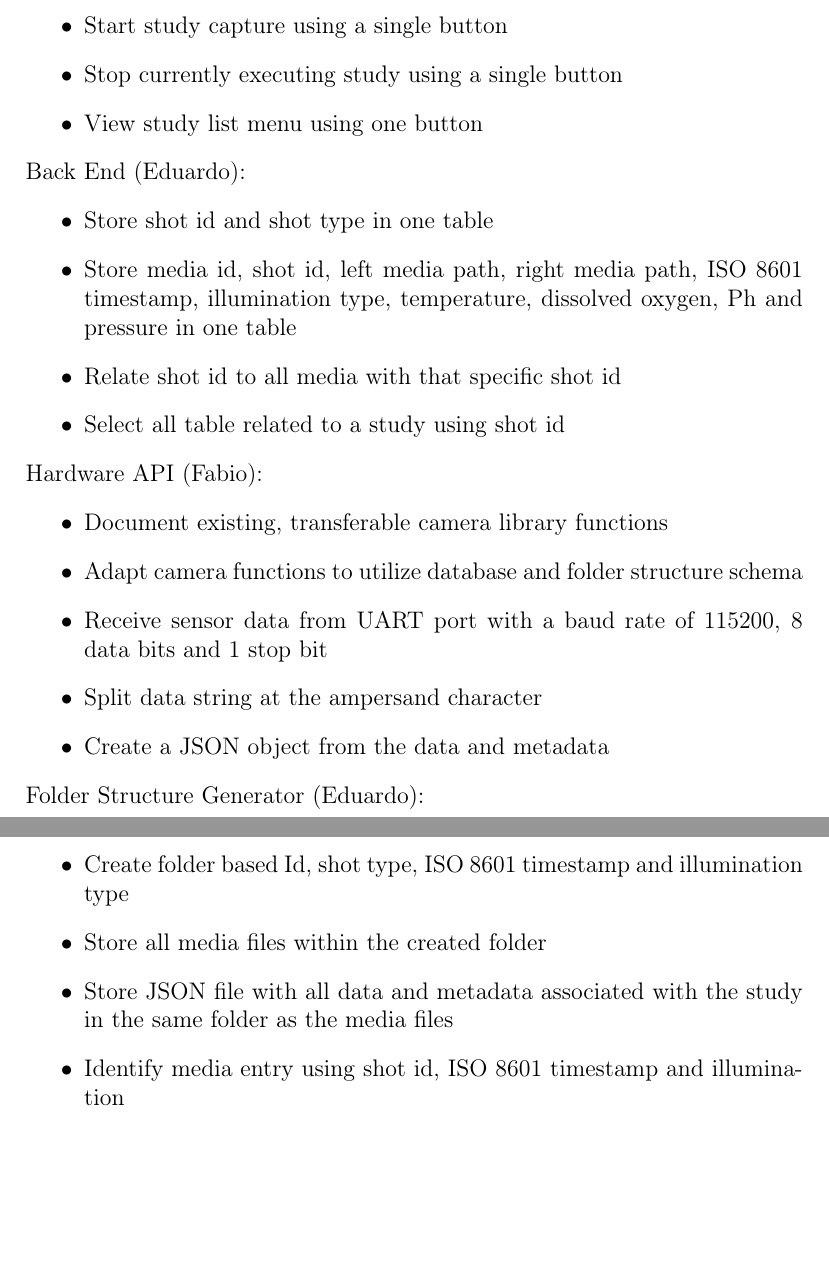
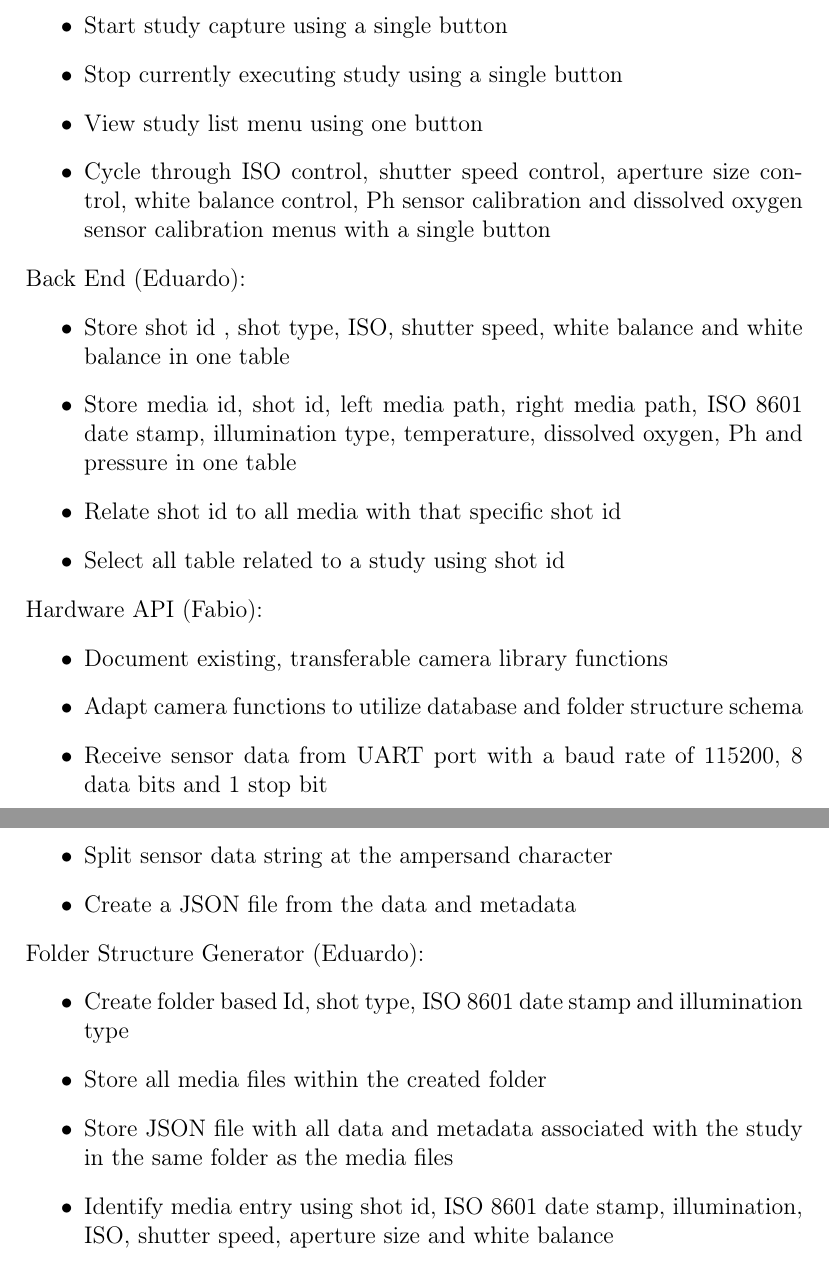
Before and after one commit to fabiomatos999/M.O.S.I.S, a LaTeX document (Progress_Report_Document/Main_Document/Main_Document.tex, which reads Progress_Report_Document/Appendix/System_Specifications/System_Specifications.tex): two parts of pages 19 and 20 of 36, joined at a grey line, cut so that both start at the same text, the shorter picture padded with empty space. Compiled offline with pdfLaTeX.

Commit message:
Update system specifications

```diff
--- a/Progress_Report_Document/Appendix/System_Specifications/System_Specifications.tex
+++ b/Progress_Report_Document/Appendix/System_Specifications/System_Specifications.tex
@@ -13,11 +13,12 @@ Front End (Fabio \& Eduardo):
 	\item Start study capture using a single button
 	\item Stop currently executing study using a single button
 	\item View study list menu using one button
+	\item Cycle through ISO control, shutter speed control, aperture size control, white balance control, Ph sensor calibration and dissolved oxygen sensor calibration menus with a single button
 \end{itemize}
 Back End (Eduardo):
 \begin{itemize}
-	\item Store shot id and shot type in one table
-	\item Store media id, shot id, left media path, right media path, ISO 8601 timestamp, illumination type, temperature, dissolved oxygen, Ph and pressure in one table
+	\item Store shot id , shot type, ISO, shutter speed, white balance and white balance in one table
+	\item Store media id, shot id, left media path, right media path, ISO 8601 date stamp, illumination type, temperature, dissolved oxygen, Ph and pressure in one table
 	\item Relate shot id to all media with that specific shot id
 	\item Select all table related to a study using shot id
 \end{itemize}
@@ -26,13 +27,13 @@ Hardware API (Fabio):
 	\item Document existing, transferable camera library functions
 	\item Adapt camera functions to utilize database and folder structure schema
 	\item Receive sensor data from UART port with a baud rate of 115200, 8 data bits and 1 stop bit
-	\item Split data string at the ampersand character
-	\item Create a JSON object from the data and metadata
+	\item Split sensor data string at the ampersand character
+	\item Create a JSON file from the data and metadata
 \end{itemize}
 Folder Structure Generator (Eduardo):
 \begin{itemize}
-	\item Create folder based Id, shot type, ISO 8601 timestamp and illumination type
+	\item Create folder based Id, shot type, ISO 8601 date stamp and illumination type
 	\item Store all media files within the created folder
 	\item Store JSON file with all data and metadata associated with the study in the same folder as the media files
-	\item Identify media entry using shot id, ISO 8601 timestamp and illumination
+	\item Identify media entry using shot id, ISO 8601 date stamp, illumination, ISO, shutter speed, aperture size and white balance
 \end{itemize}
```
Also changed, not shown: Progress_Report_Document/Appendix/System_Specifications/System_Specifications.tex (2 more changed lines).
